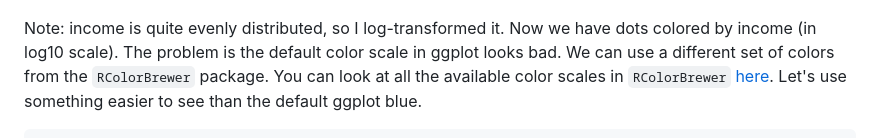
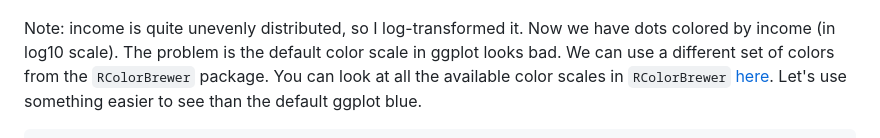
Before and after one commit to cxli233/Online_R_learning, a Markdown page: Quick_data_vis/Lessons/03_Intro_to_data_vis.md, the part around the change. GitHub-like rendering.

Commit message:
Update 03_Intro_to_data_vis.md
fix typo in lesson 3 markdown

````diff
--- a/Quick_data_vis/Lessons/03_Intro_to_data_vis.md
+++ b/Quick_data_vis/Lessons/03_Intro_to_data_vis.md
@@ -258,7 +258,7 @@ ggsave("../Results/03_scatter_4.png", width = 3, height = 2.5)
 ```
 ![scatter, colored](https://github.com/cxli233/Online_R_learning/blob/master/Quick_data_vis/Results/03_scatter_4.png)
 
-Note: income is quite evenly distributed, so I log-transformed it.
+Note: income is quite unevenly distributed, so I log-transformed it.
 Now we have dots colored by income (in log10 scale).
 The problem is the default color scale in ggplot looks bad.
 We can use a different set of colors from the `RColorBrewer` package.
````
